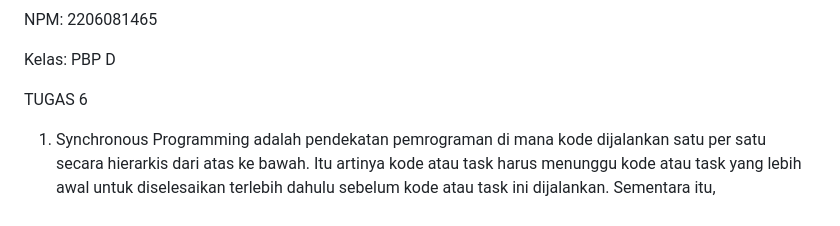
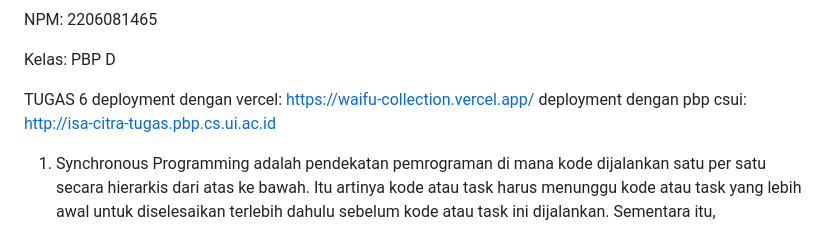
Before and after one commit to isaui/WaifuCollection-PBP-2023, a Markdown page: README.md, the part around the change. GitHub-like rendering.

Commit message:
menyelesaikan tugas 6 pbp

```diff
--- a/README.md
+++ b/README.md
@@ -5,6 +5,8 @@ NPM: 2206081465
 Kelas: PBP D
 
 TUGAS 6
+deployment dengan vercel: https://waifu-collection.vercel.app/
+deployment dengan pbp csui: http://isa-citra-tugas.pbp.cs.ui.ac.id
 
 1. Synchronous Programming adalah pendekatan pemrograman di mana kode dijalankan satu per satu secara hierarkis dari atas ke bawah. Itu artinya kode atau task harus menunggu kode atau task yang lebih awal untuk diselesaikan terlebih dahulu sebelum kode atau task ini dijalankan. Sementara itu, Asynchronous Programming adalah pendekatan pemrograman di mana kode dijalankan secara independen yang artinya jika kode pada baris atas belum selesai, maka kode yang berada di baris lebih bawah tidak perlu di-pending, tetapi bisa berjalan tanpa harus menunggu kode diatasnya untuk selesai.
 
```
